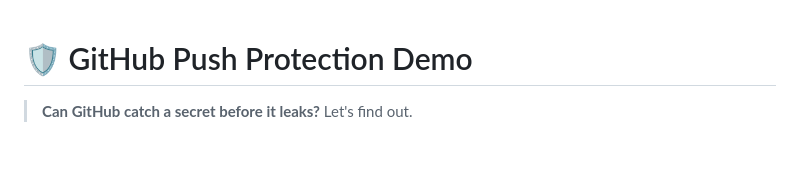
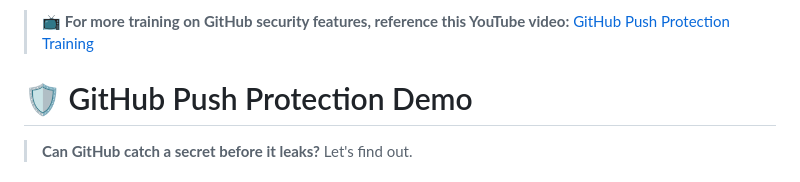
Before and after one commit to lenvolk/PM-Playbook-Demo, a Markdown page: README.md, the part around the change. GitHub-like rendering; blank space fills up the shorter version.

Commit message:
Add training video link for GitHub security features in README.md

```diff
--- a/README.md
+++ b/README.md
@@ -1,3 +1,5 @@
+> 📺 **For more training on GitHub security features, reference this YouTube video:** [GitHub Push Protection Training](https://www.youtube.com/watch?v=PHmnkhLZWj0&list=PL8sOwioiPP75hpOrouD0SBkGmu6czVX24&index=37)
+
 # 🛡️ GitHub Push Protection Demo
 
 > **Can GitHub catch a secret before it leaks?** Let's find out.
```
